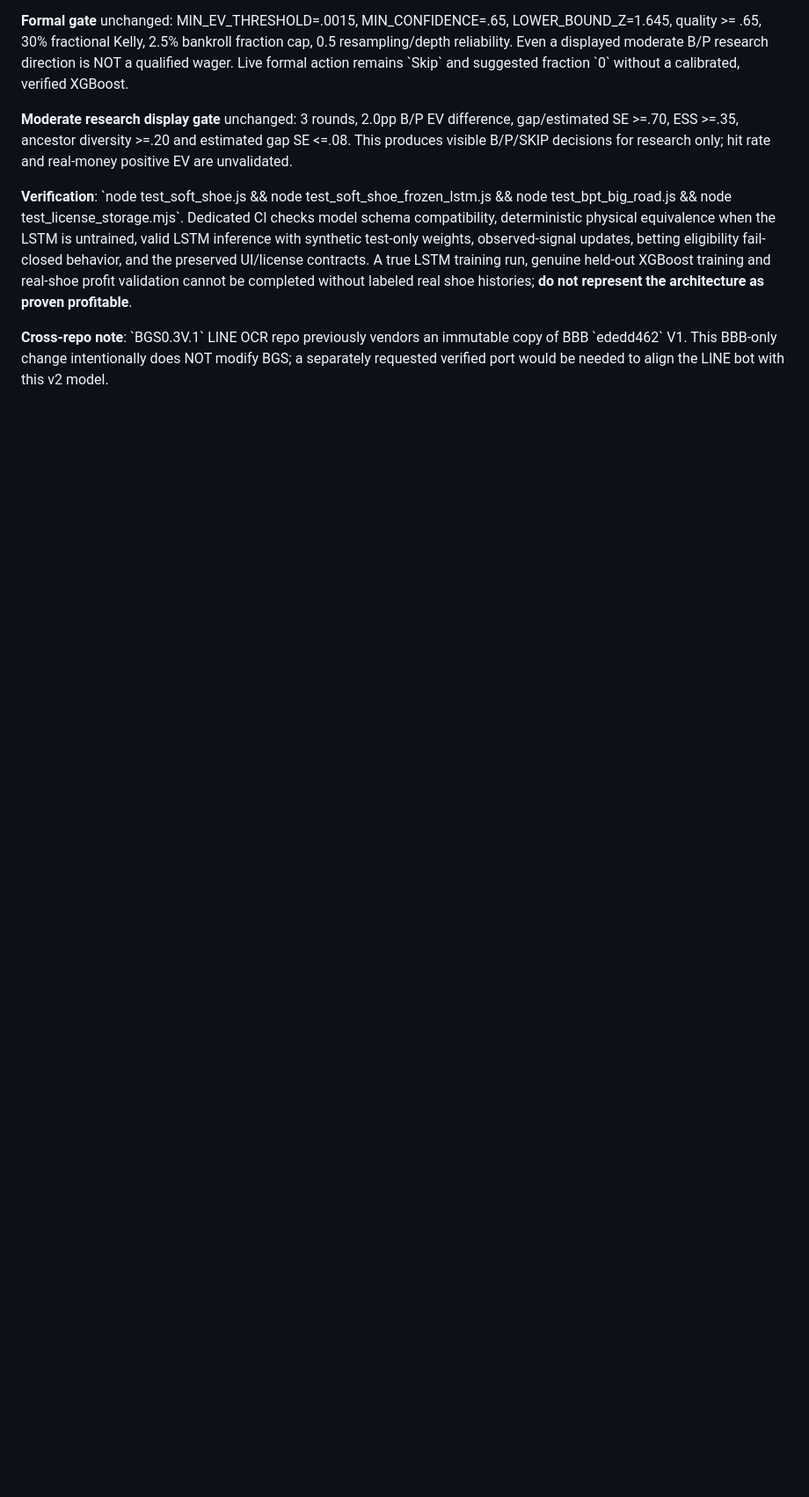
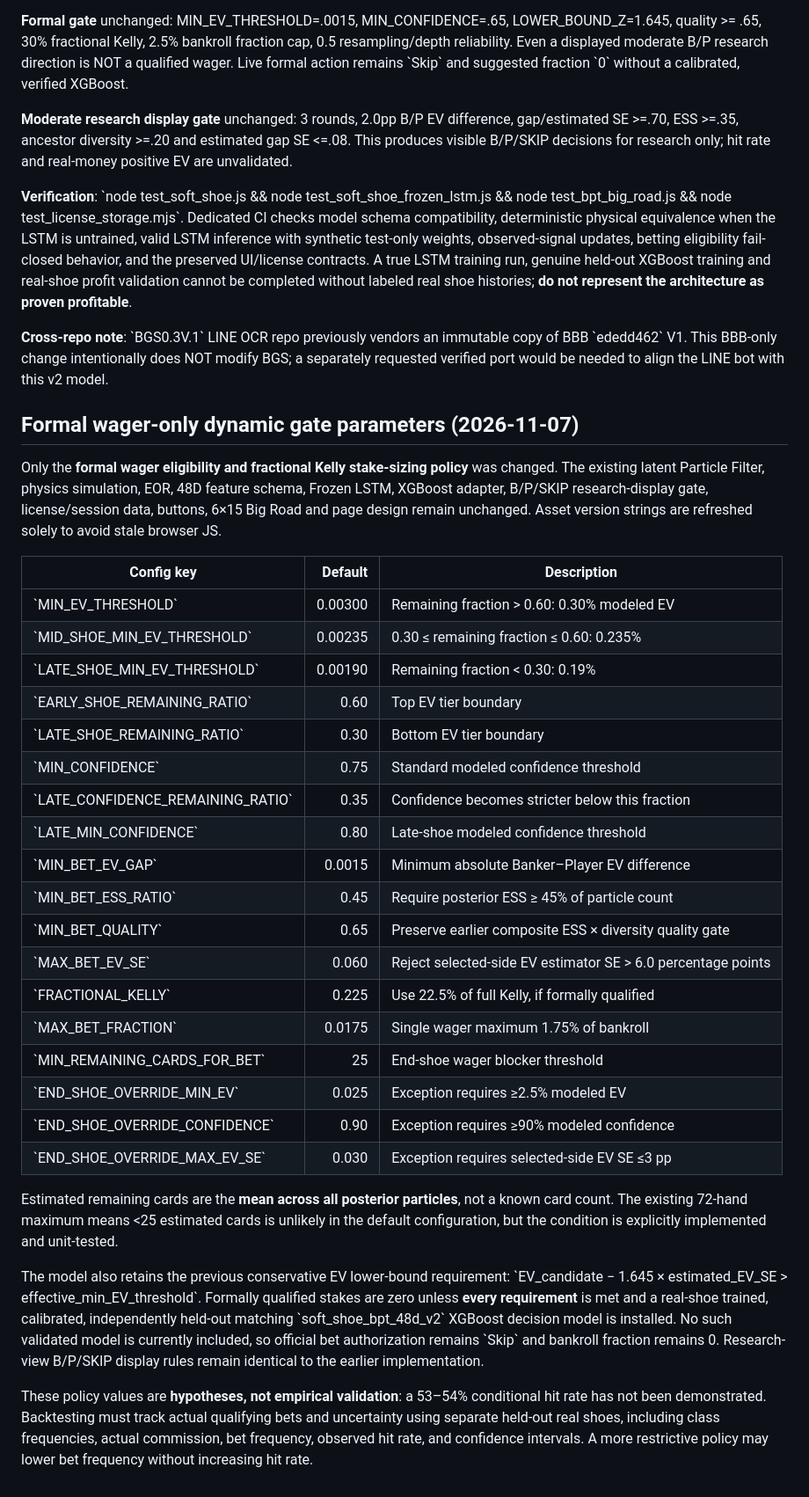
Before and after one commit to zliu53468-ai/BBB, a Markdown page: SOFT_SHOE_BPT_RELEASE.md, the part around the change. Shown at 88% size. Drawn GitHub-style; blank space fills up the shorter version.

Commit message:
docs: dynamic EV/ESS/uncertainty confidence and bankroll parameters, validation limits

```diff
--- a/SOFT_SHOE_BPT_RELEASE.md
+++ b/SOFT_SHOE_BPT_RELEASE.md
@@ -73,3 +73,35 @@ Optional \`SEQUENCE_WEIGHT\` is 0 by default. If supplied in configuration, nonz
 **Verification**: \`node test_soft_shoe.js && node test_soft_shoe_frozen_lstm.js && node test_bpt_big_road.js && node test_license_storage.mjs\`. Dedicated CI checks model schema compatibility, deterministic physical equivalence when the LSTM is untrained, valid LSTM inference with synthetic test-only weights, observed-signal updates, betting eligibility fail-closed behavior, and the preserved UI/license contracts. A true LSTM training run, genuine held-out XGBoost training and real-shoe profit validation cannot be completed without labeled real shoe histories; **do not represent the architecture as proven profitable**.
 
 **Cross-repo note**: \`BGS0.3V.1\` LINE OCR repo previously vendors an immutable copy of BBB \`ededd462\` V1. This BBB-only change intentionally does NOT modify BGS; a separately requested verified port would be needed to align the LINE bot with this v2 model.
+
+
+## Formal wager-only dynamic gate parameters (2026-11-07)
+
+Only the **formal wager eligibility and fractional Kelly stake-sizing policy** was changed. The existing latent Particle Filter, physics simulation, EOR, 48D feature schema, Frozen LSTM, XGBoost adapter, B/P/SKIP research-display gate, license/session data, buttons, 6×15 Big Road and page design remain unchanged. Asset version strings are refreshed solely to avoid stale browser JS.
+
+| Config key | Default | Description |
+| --- | ---: | --- |
+| \`MIN_EV_THRESHOLD\` | 0.00300 | Remaining fraction > 0.60: 0.30% modeled EV |
+| \`MID_SHOE_MIN_EV_THRESHOLD\` | 0.00235 | 0.30 ≤ remaining fraction ≤ 0.60: 0.235% |
+| \`LATE_SHOE_MIN_EV_THRESHOLD\` | 0.00190 | Remaining fraction < 0.30: 0.19% |
+| \`EARLY_SHOE_REMAINING_RATIO\` | 0.60 | Top EV tier boundary |
+| \`LATE_SHOE_REMAINING_RATIO\` | 0.30 | Bottom EV tier boundary |
+| \`MIN_CONFIDENCE\` | 0.75 | Standard modeled confidence threshold |
+| \`LATE_CONFIDENCE_REMAINING_RATIO\` | 0.35 | Confidence becomes stricter below this fraction |
+| \`LATE_MIN_CONFIDENCE\` | 0.80 | Late-shoe modeled confidence threshold |
+| \`MIN_BET_EV_GAP\` | 0.0015 | Minimum absolute Banker–Player EV difference |
+| \`MIN_BET_ESS_RATIO\` | 0.45 | Require posterior ESS ≥ 45% of particle count |
+| \`MIN_BET_QUALITY\` | 0.65 | Preserve earlier composite ESS × diversity quality gate |
+| \`MAX_BET_EV_SE\` | 0.060 | Reject selected-side EV estimator SE > 6.0 percentage points |
+| \`FRACTIONAL_KELLY\` | 0.225 | Use 22.5% of full Kelly, if formally qualified |
+| \`MAX_BET_FRACTION\` | 0.0175 | Single wager maximum 1.75% of bankroll |
+| \`MIN_REMAINING_CARDS_FOR_BET\` | 25 | End-shoe wager blocker threshold |
+| \`END_SHOE_OVERRIDE_MIN_EV\` | 0.025 | Exception requires ≥2.5% modeled EV |
+| \`END_SHOE_OVERRIDE_CONFIDENCE\` | 0.90 | Exception requires ≥90% modeled confidence |
+| \`END_SHOE_OVERRIDE_MAX_EV_SE\` | 0.030 | Exception requires selected-side EV SE ≤3 pp |
+
+Estimated remaining cards are the **mean across all posterior particles**, not a known card count. The existing 72-hand maximum means <25 estimated cards is unlikely in the default configuration, but the condition is explicitly implemented and unit-tested.
+
+The model also retains the previous conservative EV lower-bound requirement: \`EV_candidate − 1.645 × estimated_EV_SE > effective_min_EV_threshold\`. Formally qualified stakes are zero unless **every requirement** is met and a real-shoe trained, calibrated, independently held-out matching \`soft_shoe_bpt_48d_v2\` XGBoost decision model is installed. No such validated model is currently included, so official bet authorization remains \`Skip\` and bankroll fraction remains 0. Research-view B/P/SKIP display rules remain identical to the earlier implementation.
+
+These policy values are **hypotheses, not empirical validation**: a 53–54% conditional hit rate has not been demonstrated. Backtesting must track actual qualifying bets and uncertainty using separate held-out real shoes, including class frequencies, actual commission, bet frequency, observed hit rate, and confidence intervals. A more restrictive policy may lower bet frequency without increasing hit rate.
```
